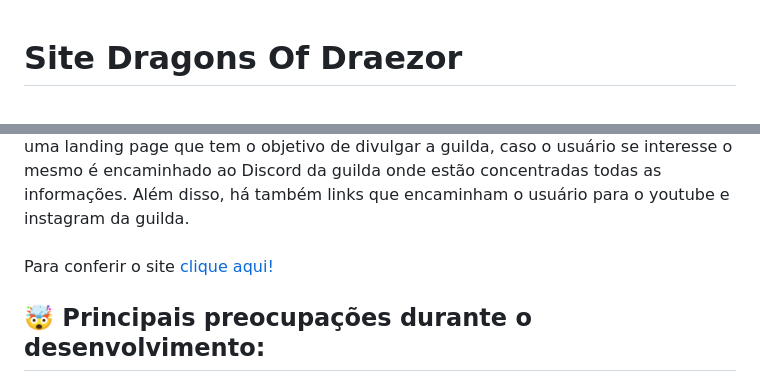
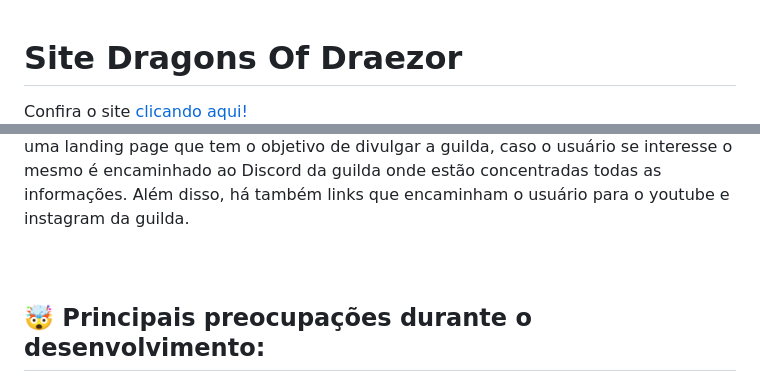
Before and after one commit to HondaCoding/Site-DragonsOfDraezor, a Markdown page: README.md, 2 parts joined by grey strips. Rendered like a GitHub page.

```diff
--- a/README.md
+++ b/README.md
@@ -1,4 +1,5 @@
 <h1>Site Dragons Of Draezor</h1>
+Confira o site <a href="https://hondacoding.github.io/Site-DragonsOfDraezor/">clicando aqui!</a>
 
 <div align="center">
   <img src="css/imgs/dd_logo_semfundo.png" width="200">
@@ -7,7 +8,6 @@
    Projeto de desenvolvimeto de um site para divulgação da guilda **Dragons Of Draezor** do jogo online ***Guild Wars 2*** promovido pela empresa ***ArenaNet***.
   O site se trata de uma landing page que tem o objetivo de divulgar a guilda, caso o usuário se interesse o mesmo é encaminhado ao Discord da guilda onde estão concentradas todas as informações. Além disso, há também links que encaminham o usuário para o youtube e instagram da guilda.
 <br><br>
-Para conferir o site <a href="https://hondacoding.github.io/Site-DragonsOfDraezor/">clique aqui!</a>
 <br>
 
 ## 🤯 Principais preocupações durante o desenvolvimento:
```
